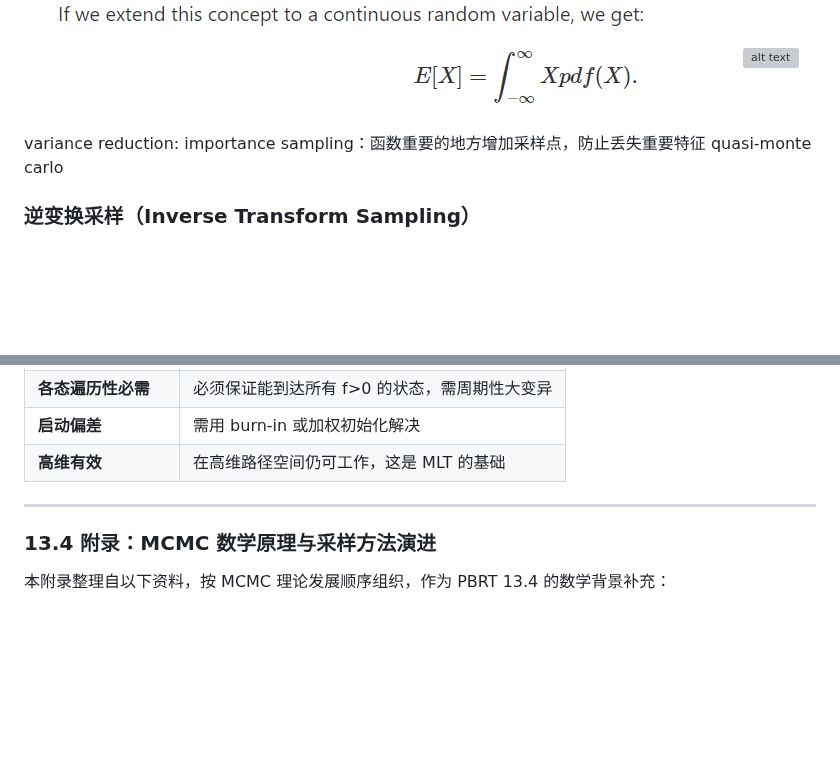
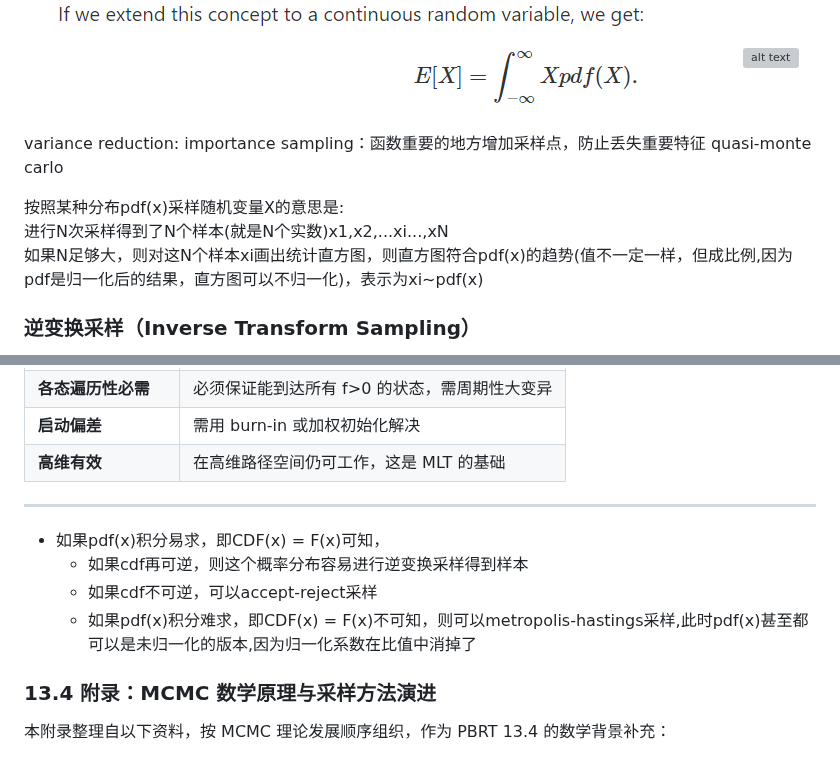
Before and after one commit to lingwei5/CGSummary, a Markdown page: PBRT/pbrt.md, 2 parts joined by grey strips. Rendered like a GitHub page; blank space fills up the shorter version; grey boxes are pictures that could not be loaded.

```diff
--- a/PBRT/pbrt.md
+++ b/PBRT/pbrt.md
@@ -795,6 +795,10 @@ variance reduction:
 importance sampling：函数重要的地方增加采样点，防止丢失重要特征
 quasi-monte carlo
 
+按照某种分布pdf(x)采样随机变量X的意思是:
+进行N次采样得到了N个样本(就是N个实数)x1,x2,...xi...,xN
+如果N足够大，则对这N个样本xi画出统计直方图，则直方图符合pdf(x)的趋势(值不一定一样，但成比例,因为pdf是归一化后的结果，直方图可以不归一化)，表示为xi∼pdf(x)
+
 ### 逆变换采样（Inverse Transform Sampling）
 
 ![alt text](<Inverse Transform Sampling.png>)
@@ -1154,6 +1158,12 @@ F_N = (1/N) · Σ f(Xᵢ) / p(Xᵢ)
 | **高维有效** | 在高维路径空间仍可工作，这是 MLT 的基础 |
 
 ---
+
+- 如果pdf(x)积分易求，即CDF(x) = F(x)可知，
+     - 如果cdf再可逆，则这个概率分布容易进行逆变换采样得到样本
+     - 如果cdf不可逆，可以accept-reject采样
+   - 如果pdf(x)积分难求，即CDF(x) = F(x)不可知，则可以metropolis-hastings采样,此时pdf(x)甚至都可以是未归一化的版本,因为归一化系数在比值中消掉了
+
 
 ### 13.4 附录：MCMC 数学原理与采样方法演进
 
```
Also changed, not shown: other parts of PBRT/pbrt.md (+110 -6 lines), PBRT/RR估计器.png (added), PBRT/通过圆盘均匀采样投影到半球得到余弦权重采样.png (added).
